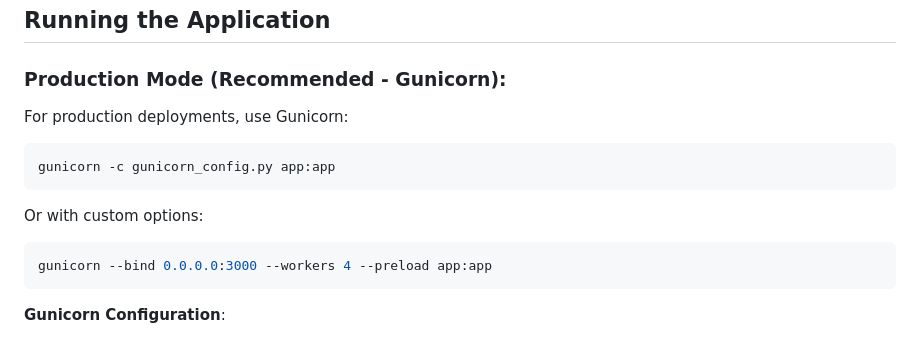
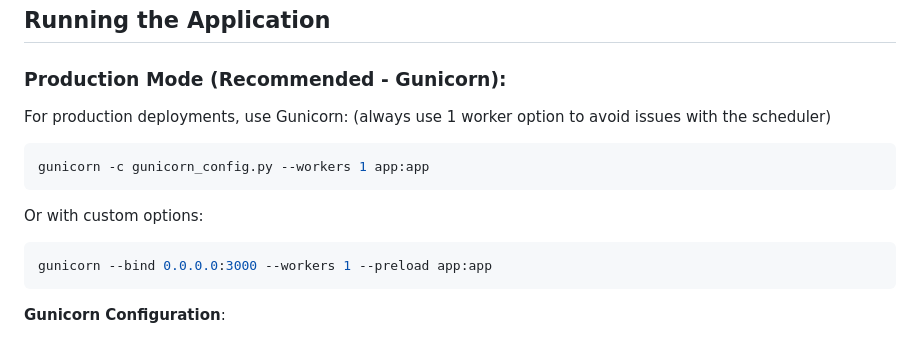
Before and after one commit to nickmyku/italian-job, a Markdown page: README.md, the part around the change. GitHub-like rendering.

````diff
--- a/README.md
+++ b/README.md
@@ -223,16 +223,16 @@ python test_destination.py
 
 ### Production Mode (Recommended - Gunicorn):
 
-For production deployments, use Gunicorn:
+For production deployments, use Gunicorn: (always use 1 worker option to avoid issues with the scheduler)
 
 ```bash
-gunicorn -c gunicorn_config.py app:app
+gunicorn -c gunicorn_config.py --workers 1 app:app
 ```
 
 Or with custom options:
 
 ```bash
-gunicorn --bind 0.0.0.0:3000 --workers 4 --preload app:app
+gunicorn --bind 0.0.0.0:3000 --workers 1 --preload app:app
 ```
 
 **Gunicorn Configuration**:
````
